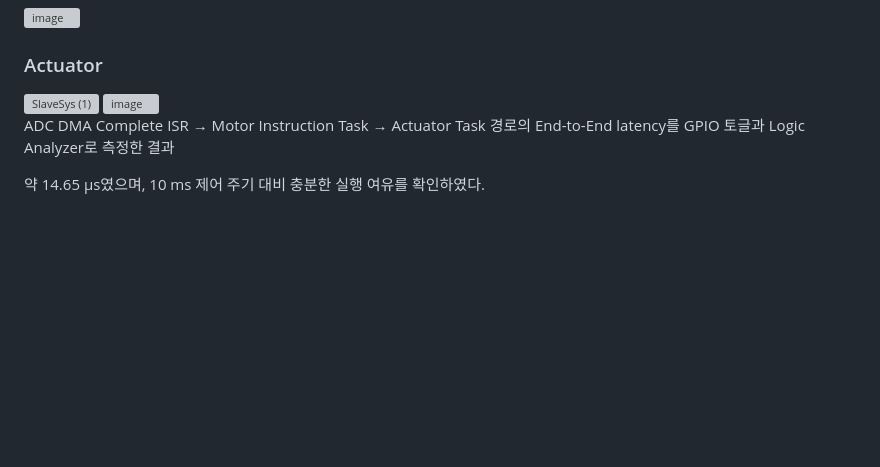
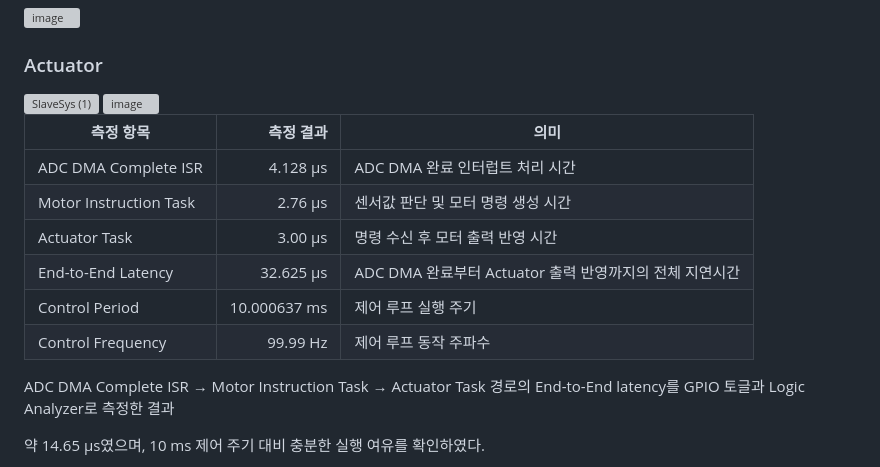
Before and after one commit to dygks9988/iot11_3team, a Markdown page: README.md, the part around one of its changes. GitHub-like rendering; blank space fills up the shorter version; grey boxes are pictures that could not be loaded.

```diff
--- a/README.md
+++ b/README.md
@@ -69,5 +69,13 @@ Slave Environment STM32
 
 
+| 측정 항목 | 측정 결과 | 의미 |
+|---|---:|---|
+| ADC DMA Complete ISR | 4.128 µs | ADC DMA 완료 인터럽트 처리 시간 |
+| Motor Instruction Task | 2.76 µs | 센서값 판단 및 모터 명령 생성 시간 |
+| Actuator Task | 3.00 µs | 명령 수신 후 모터 출력 반영 시간 |
+| End-to-End Latency | 32.625 µs | ADC DMA 완료부터 Actuator 출력 반영까지의 전체 지연시간 |
+| Control Period | 10.000637 ms | 제어 루프 실행 주기 |
+| Control Frequency | 99.99 Hz | 제어 루프 동작 주파수 |
 
 ADC DMA Complete ISR → Motor Instruction Task → Actuator Task 경로의 End-to-End latency를 GPIO 토글과 Logic Analyzer로 측정한 결과
 
```
Also changed, not shown: other parts of README.md (+1 -1 lines).
